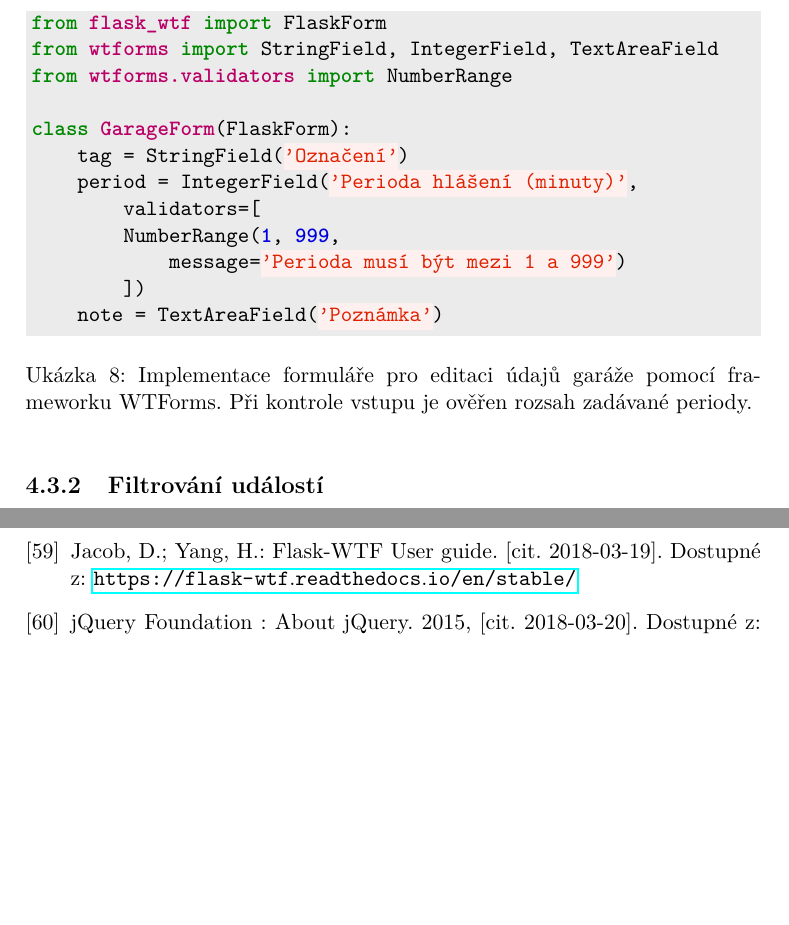
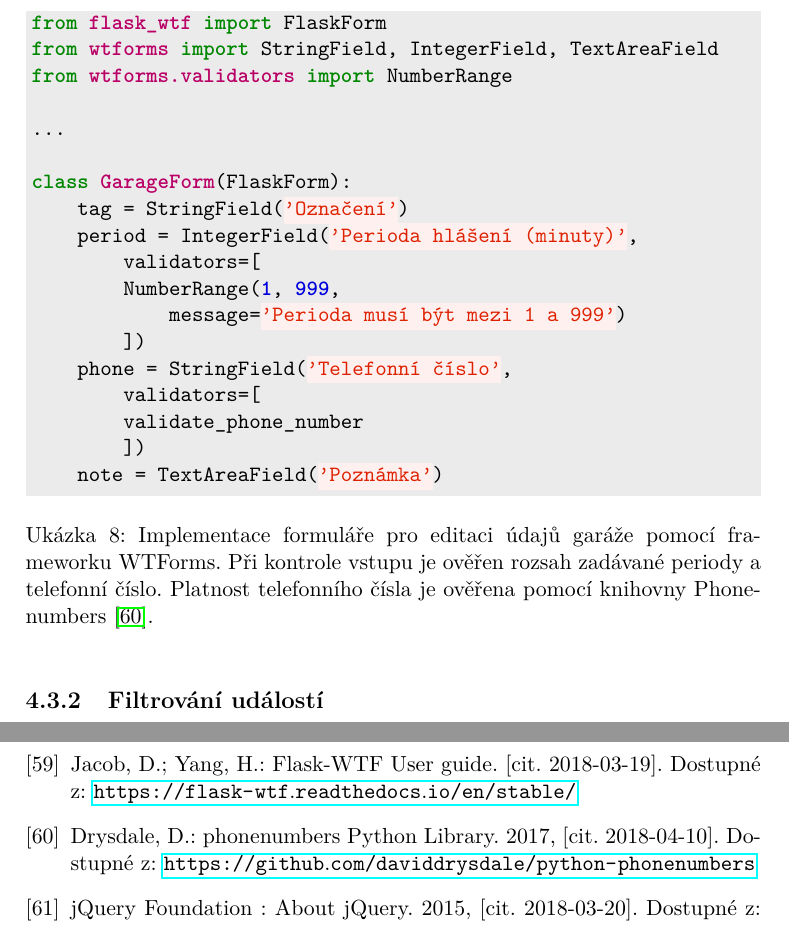
Before and after one commit to ggljzr/mi-dip, a LaTeX thesis (DP_Cervenka_Ondrej_2018.tex, which reads chapters/implementace.tex): two parts of pages 63 and 81 of 93, joined at a grey line, cut so that both start at the same text, the shorter picture padded with empty space. Compiled offline with pdfLaTeX.

Commit message:
mentioned phonenumbers is used for phone validation, added source

```diff
--- a/chapters/implementace.tex
+++ b/chapters/implementace.tex
@@ -129,11 +129,13 @@ U~některých polí je potřeba provádět kontrolu zadávaných hodnot (napří
 Využití tohoto frameworku při implementaci formuláře pro editaci údajů garáže popisuje ukázka \ref{lst:wtform}. Vygenerování HTML kódu formuláře, včetně zobrazení chybových zpráv po odeslání neplatného formuláře, je provedeno pomocí systému Jinja.
 
 \begin{listing}[htbp]
-\caption{\label{lst:wtform} Implementace formuláře pro editaci údajů garáže pomocí frameworku WTForms. Při kontrole vstupu je ověřen rozsah zadávané periody.}
+\caption{\label{lst:wtform} Implementace formuláře pro editaci údajů garáže pomocí frameworku WTForms. Při kontrole vstupu je ověřen rozsah zadávané periody a telefonní číslo. Platnost telefonního čísla je ověřena pomocí knihovny Phonenumbers \cite{phonenumbers}.}
 \begin{minted}[bgcolor=codebg]{python}
 from flask_wtf import FlaskForm
 from wtforms import StringField, IntegerField, TextAreaField
 from wtforms.validators import NumberRange
+
+...
 
 class GarageForm(FlaskForm):
     tag = StringField('Označení')
@@ -141,6 +143,10 @@ class GarageForm(FlaskForm):
         validators=[
         NumberRange(1, 999,
             message='Perioda musí být mezi 1 a 999')
+        ])
+    phone = StringField('Telefonní číslo',
+        validators=[
+        validate_phone_number
         ])
     note = TextAreaField('Poznámka')
 \end{minted}
```
Also changed, not shown: mybibliographyfile.bib (+9 -0 lines).
